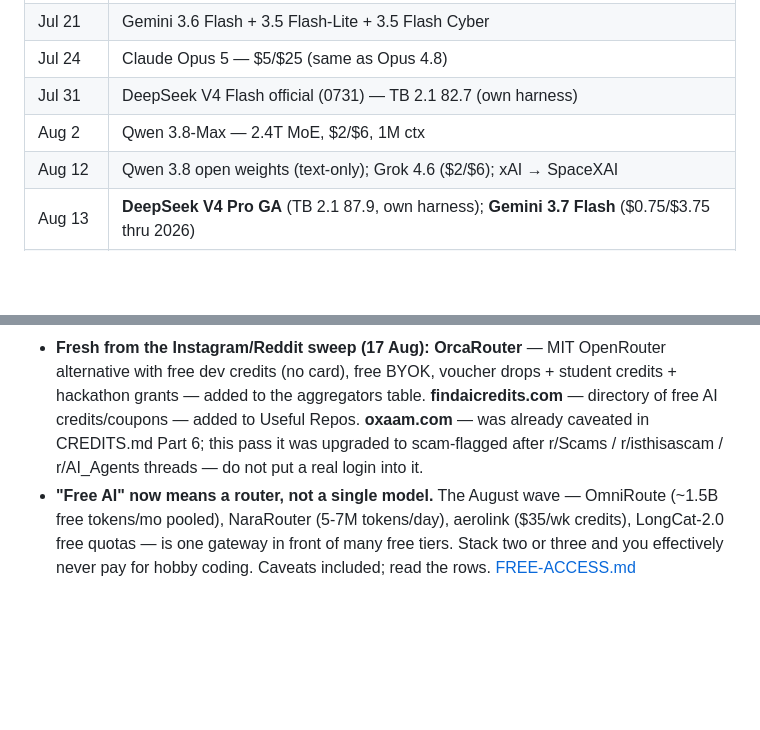
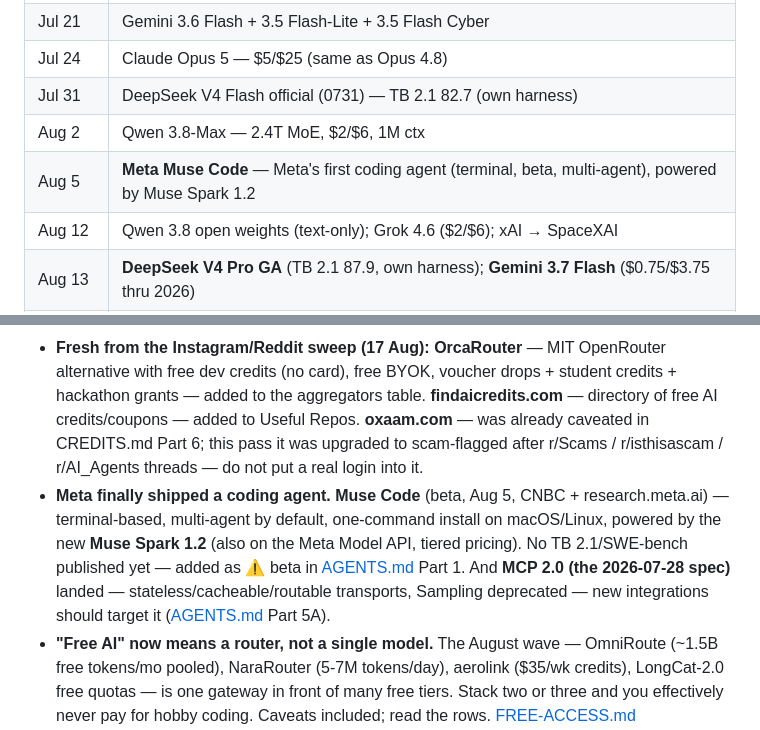
Before and after one commit to Yash-Awasthi/ToolkitArchive, a Markdown page: README.md, 2 parts joined by grey strips. Rendered like a GitHub page; blank space fills up the shorter version.

```diff
--- a/README.md
+++ b/README.md
@@ -214,6 +214,7 @@
 | Jul 24 | Claude Opus 5 — $5/$25 (same as Opus 4.8) |
 | Jul 31 | DeepSeek V4 Flash official (0731) — TB 2.1 82.7 (own harness) |
 | Aug 2 | Qwen 3.8-Max — 2.4T MoE, $2/$6, 1M ctx |
+| Aug 5 | **Meta Muse Code** — Meta's first coding agent (terminal, beta, multi-agent), powered by Muse Spark 1.2 |
 | Aug 12 | Qwen 3.8 open weights (text-only); Grok 4.6 ($2/$6); xAI → SpaceXAI |
 | Aug 13 | **DeepSeek V4 Pro GA** (TB 2.1 87.9, own harness); **Gemini 3.7 Flash** ($0.75/$3.75 thru 2026) |
 | Aug 14 | **GLM-5.3** (Z.AI) — same GLM-5.2 base, post-training only, ~750B; free on ZCode since Aug 16–17; open weights ~2 weeks |
@@ -251,6 +252,7 @@ Quick, intuition-first digest. Details + sources live in the file each row point
 - **A new frontier model every ~3 days.** This week alone: Grok 4.6 (Aug 12), DeepSeek V4 Pro GA (Aug 13), Gemini 3.7 Flash (Aug 13), GLM-5.3 (Aug 14). The archive's [MODELS.md](./MODELS.md) now reflects all of them — Gemini 3.7 Flash is the new free-tier workhorse on Google AI Studio, and DeepSeek V4 Pro's GA pricing (peak/off-peak, Aug 16) is roughly 3-4x the old preview price but still the cheapest way to get near-frontier quality. [MODELS.md](./MODELS.md)
 - **GLM-5.3 is the free coding deal of the week.** Z.AI shipped it Aug 14 as the same GLM-5.2 base with post-training only (~750B — a third of Kimi K3), and it's free right now on **ZCode**, Z.AI's desktop coding agent (the only place it runs until the API and open weights land in ~2 weeks). Vendors claim it tops Kimi K3 and approaches Fable 5 on coding benchmarks — treat as a claim until independent runs. Also: **Zed gives students Zed Pro free for 12 months with $10/mo AI credit** (zed.dev/education, GitHub 30+ days + edu email) — already in [CREDITS.md](./CREDITS.md) Part 2.
 - **Fresh from the Instagram/Reddit sweep (17 Aug):** **OrcaRouter** — MIT OpenRouter alternative with free dev credits (no card), free BYOK, voucher drops + student credits + hackathon grants — added to the aggregators table. **findaicredits.com** — directory of free AI credits/coupons — added to Useful Repos. **oxaam.com** — was already caveated in CREDITS.md Part 6; this pass it was upgraded to scam-flagged after r/Scams / r/isthisascam / r/AI_Agents threads — do not put a real login into it.
+- **Meta finally shipped a coding agent.** **Muse Code** (beta, Aug 5, CNBC + research.meta.ai) — terminal-based, multi-agent by default, one-command install on macOS/Linux, powered by the new **Muse Spark 1.2** (also on the Meta Model API, tiered pricing). No TB 2.1/SWE-bench published yet — added as ⚠️ beta in [AGENTS.md](./AGENTS.md) Part 1. And **MCP 2.0 (the 2026-07-28 spec)** landed — stateless/cacheable/routable transports, Sampling deprecated — new integrations should target it ([AGENTS.md](./AGENTS.md) Part 5A).
 - **"Free AI" now means a router, not a single model.** The August wave — OmniRoute (~1.5B free tokens/mo pooled), NaraRouter (5-7M tokens/day), aerolink ($35/wk credits), LongCat-2.0 free quotas — is one gateway in front of many free tiers. Stack two or three and you effectively never pay for hobby coding. Caveats included; read the rows. [FREE-ACCESS.md](./FREE-ACCESS.md)
 - **DeepSeek's "thinking" is now tunable + faster.** V4 Pro/Flash GA adds low/high/max thinking effort (pick max only for the hard stuff) and native Responses-API/Codex support. DSpark (speculative decoding, Jun 27) makes the same model 50-600% faster to serve — grab the weights on HuggingFace. [MODELS.md](./MODELS.md)
 - **Two watch items:** Gemini 3.5 Pro still hasn't shipped (missed June, Jul 17, and a rumored Aug 12 date) — Google is shipping Flash iterations instead. And most "free credits" gateways (AgentRouter, Bluesminds, aerolink) are un-audited resellers: great for testing, not production. [MODELS.md](./MODELS.md) · [FREE-ACCESS.md](./FREE-ACCESS.md)
```
Also changed, not shown: AGENTS.md (+9 -5 lines), plan.md (+6 -0 lines).
